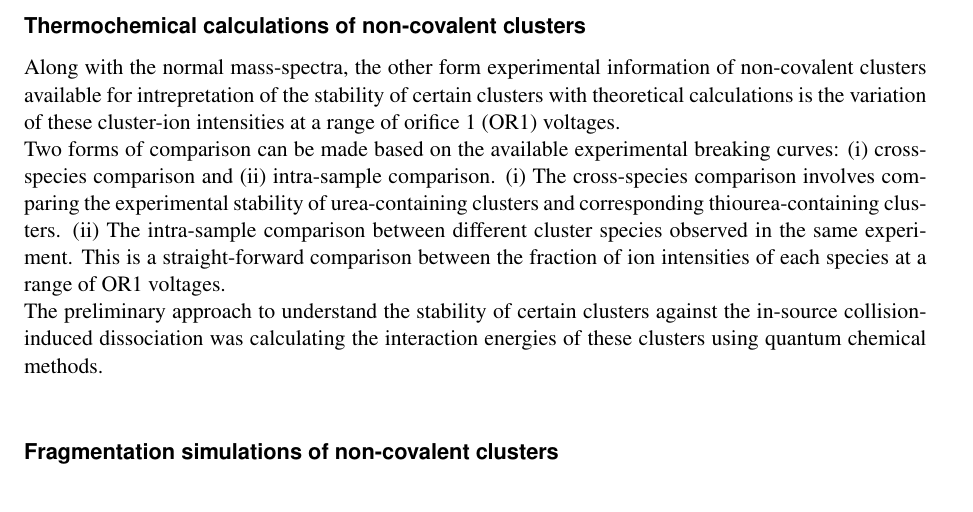
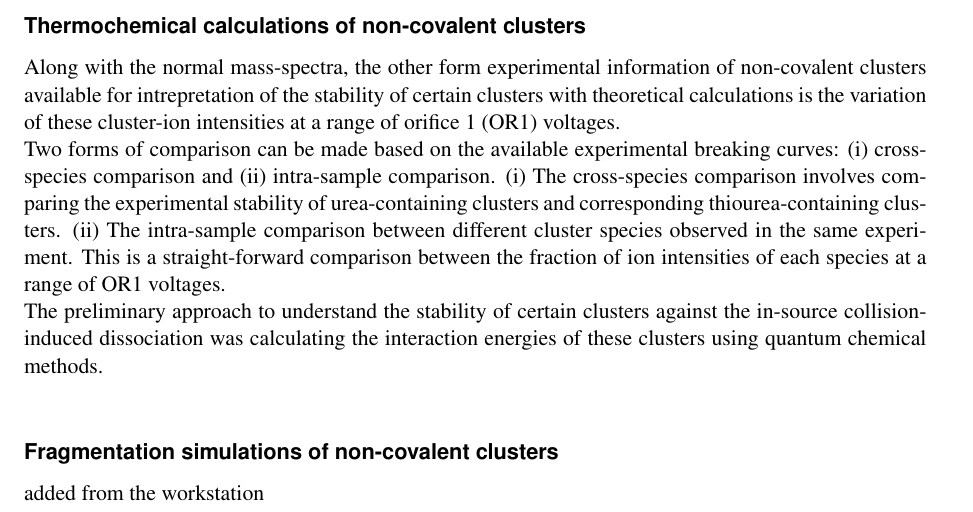
Before and after one commit to SwaroopKunapuli/ThesisResume, a LaTeX CV (Kunapuli_ResumeOfThesis.tex, which reads ResultsAndDiscussion.tex): part of page 2 of 2, cut so that both start at the same text. Compiled offline with pdfLaTeX.

Commit message:
added from workstation

```diff
--- a/ResultsAndDiscussion.tex
+++ b/ResultsAndDiscussion.tex
@@ -7,3 +7,4 @@ Along with the normal mass-spectra, the other form experimental information of n
  The preliminary approach to understand the stability of certain clusters against the in-source collision-induced dissociation was calculating the interaction energies of these clusters using quantum chemical methods. \\
 
 \subsubsection*{Fragmentation simulations of non-covalent clusters}
+added from the workstation
```
Also changed, not shown: Kunapuli_ResumeOfThesis.pdf, 2 other files.
